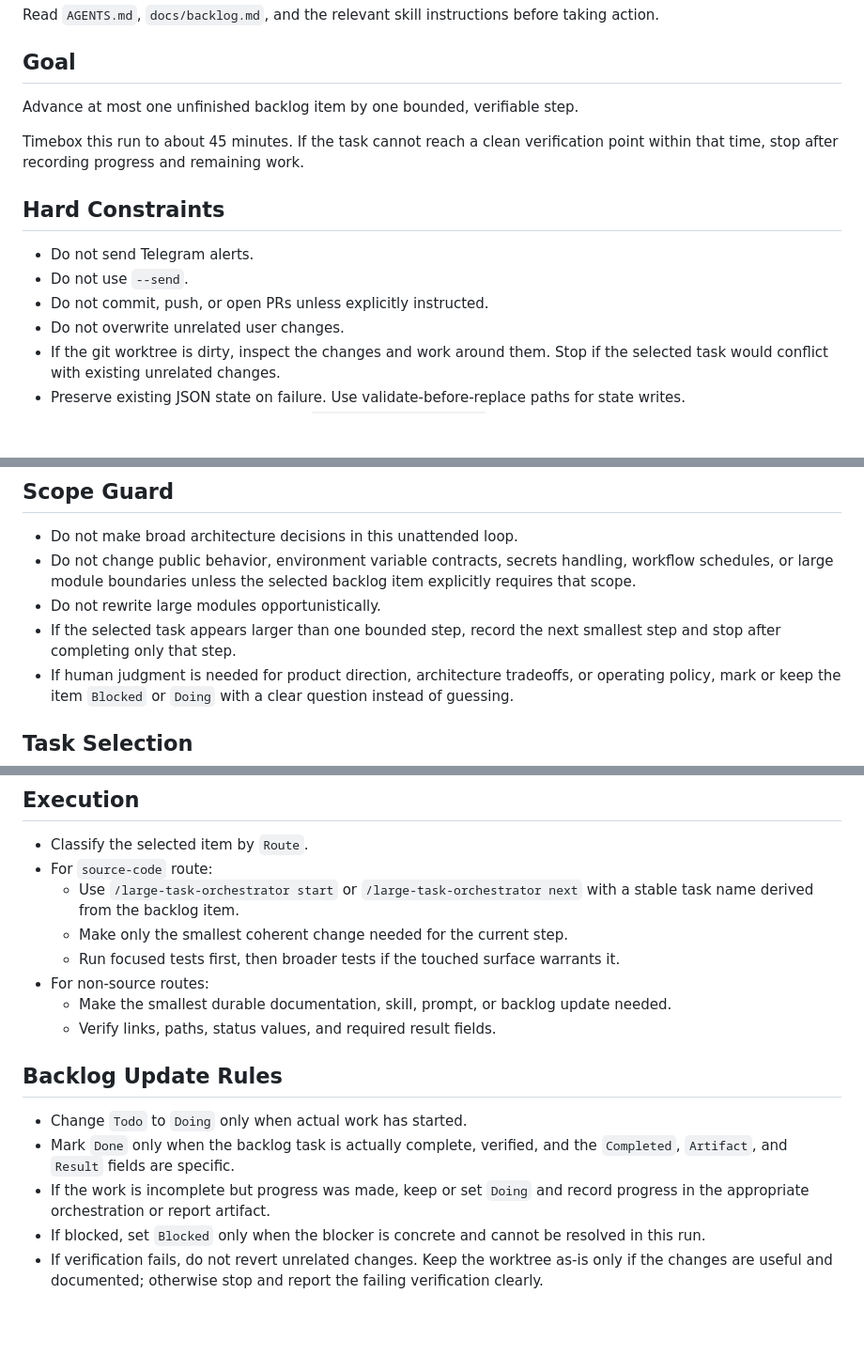
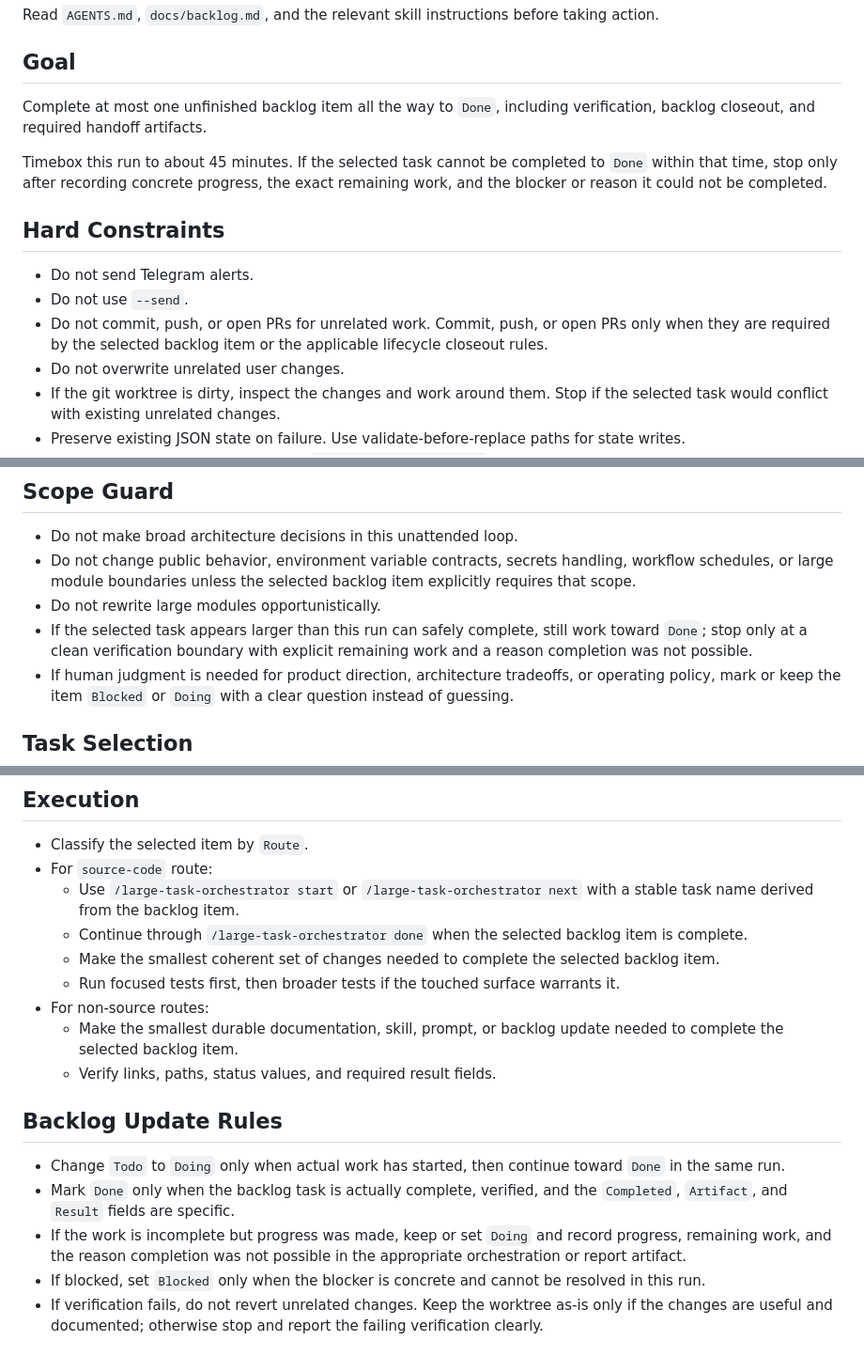
Before and after one commit to YeongSeokJeong/i_want_house, a Markdown page: .codex/prompts/backlog-agent-loop.md, 3 parts joined by grey strips. Shown at 94% size. Rendered like a GitHub page; blank space fills up the shorter version.

Commit message:
chore(agent): complete backlog loop items to done

```diff
--- a/.codex/prompts/backlog-agent-loop.md
+++ b/.codex/prompts/backlog-agent-loop.md
@@ -6,15 +6,15 @@ Read `AGENTS.md`, `docs/backlog.md`, and the relevant skill instructions before
 
 ## Goal
 
-Advance at most one unfinished backlog item by one bounded, verifiable step.
+Complete at most one unfinished backlog item all the way to `Done`, including verification, backlog closeout, and required handoff artifacts.
 
-Timebox this run to about 45 minutes. If the task cannot reach a clean verification point within that time, stop after recording progress and remaining work.
+Timebox this run to about 45 minutes. If the selected task cannot be completed to `Done` within that time, stop only after recording concrete progress, the exact remaining work, and the blocker or reason it could not be completed.
 
 ## Hard Constraints
 
 - Do not send Telegram alerts.
 - Do not use `--send`.
-- Do not commit, push, or open PRs unless explicitly instructed.
+- Do not commit, push, or open PRs for unrelated work. Commit, push, or open PRs only when they are required by the selected backlog item or the applicable lifecycle closeout rules.
 - Do not overwrite unrelated user changes.
 - If the git worktree is dirty, inspect the changes and work around them. Stop if the selected task would conflict with existing unrelated changes.
 - Preserve existing JSON state on failure. Use validate-before-replace paths for state writes.
@@ -34,7 +34,7 @@ Timebox this run to about 45 minutes. If the task cannot reach a clean verificat
 - Do not make broad architecture decisions in this unattended loop.
 - Do not change public behavior, environment variable contracts, secrets handling, workflow schedules, or large module boundaries unless the selected backlog item explicitly requires that scope.
 - Do not rewrite large modules opportunistically.
-- If the selected task appears larger than one bounded step, record the next smallest step and stop after completing only that step.
+- If the selected task appears larger than this run can safely complete, still work toward `Done`; stop only at a clean verification boundary with explicit remaining work and a reason completion was not possible.
 - If human judgment is needed for product direction, architecture tradeoffs, or operating policy, mark or keep the item `Blocked` or `Doing` with a clear question instead of guessing.
 
 ## Task Selection
@@ -50,17 +50,18 @@ Timebox this run to about 45 minutes. If the task cannot reach a clean verificat
 - Classify the selected item by `Route`.
 - For `source-code` route:
   - Use `/large-task-orchestrator start` or `/large-task-orchestrator next` with a stable task name derived from the backlog item.
-  - Make only the smallest coherent change needed for the current step.
+  - Continue through `/large-task-orchestrator done` when the selected backlog item is complete.
+  - Make the smallest coherent set of changes needed to complete the selected backlog item.
   - Run focused tests first, then broader tests if the touched surface warrants it.
 - For non-source routes:
-  - Make the smallest durable documentation, skill, prompt, or backlog update needed.
+  - Make the smallest durable documentation, skill, prompt, or backlog update needed to complete the selected backlog item.
   - Verify links, paths, status values, and required result fields.
 
 ## Backlog Update Rules
 
-- Change `Todo` to `Doing` only when actual work has started.
+- Change `Todo` to `Doing` only when actual work has started, then continue toward `Done` in the same run.
 - Mark `Done` only when the backlog task is actually complete, verified, and the `Completed`, `Artifact`, and `Result` fields are specific.
-- If the work is incomplete but progress was made, keep or set `Doing` and record progress in the appropriate orchestration or report artifact.
+- If the work is incomplete but progress was made, keep or set `Doing` and record progress, remaining work, and the reason completion was not possible in the appropriate orchestration or report artifact.
 - If blocked, set `Blocked` only when the blocker is concrete and cannot be resolved in this run.
 - If verification fails, do not revert unrelated changes. Keep the worktree as-is only if the changes are useful and documented; otherwise stop and report the failing verification clearly.
 
```
Also changed, not shown: other parts of .codex/prompts/backlog-agent-loop.md (+1 -1 lines).
